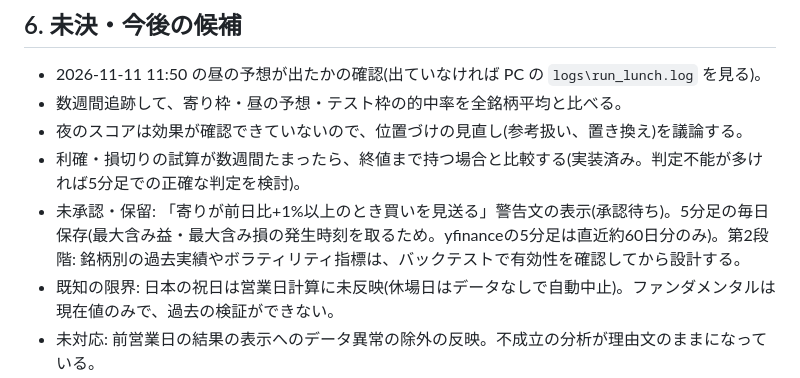
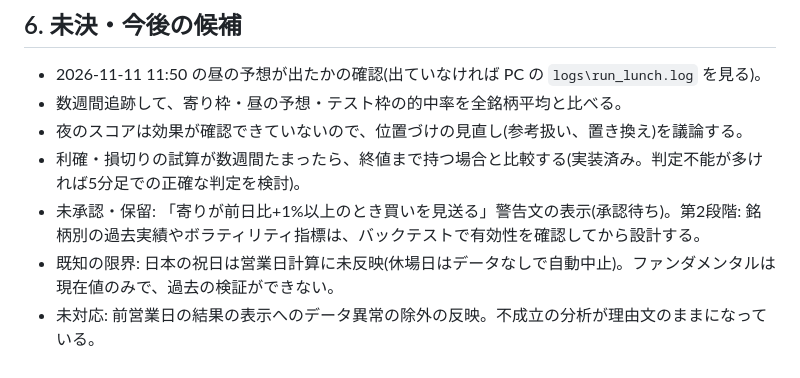
Before and after one commit to genepas1006-oss/rpt-dbe9b6a265, a Markdown page: HANDOFF.md, the part around the change. Drawn GitHub-style.

Commit message:
HANDOFF: 保留項目の整理
Co-Authored-By: Claude Sonnet 5.5 <noreply@anthropic.com>
Claude-Session: https://claude.ai/code/session_01DkLAwMTmRhwuJMRCrVJ3NH

```diff
--- a/HANDOFF.md
+++ b/HANDOFF.md
@@ -80,6 +80,6 @@
 - 数週間追跡して、寄り枠・昼の予想・テスト枠の的中率を全銘柄平均と比べる。
 - 夜のスコアは効果が確認できていないので、位置づけの見直し(参考扱い、置き換え)を議論する。
 - 利確・損切りの試算が数週間たまったら、終値まで持つ場合と比較する(実装済み。判定不能が多ければ5分足での正確な判定を検討)。
-- 未承認・保留: 「寄りが前日比+1%以上のとき買いを見送る」警告文の表示(承認待ち)。5分足の毎日保存(最大含み益・最大含み損の発生時刻を取るため。yfinanceの5分足は直近約60日分のみ)。第2段階: 銘柄別の過去実績やボラティリティ指標は、バックテストで有効性を確認してから設計する。
+- 未承認・保留: 「寄りが前日比+1%以上のとき買いを見送る」警告文の表示(承認待ち)。第2段階: 銘柄別の過去実績やボラティリティ指標は、バックテストで有効性を確認してから設計する。
 - 既知の限界: 日本の祝日は営業日計算に未反映(休場日はデータなしで自動中止)。ファンダメンタルは現在値のみで、過去の検証ができない。
 - 未対応: 前営業日の結果の表示へのデータ異常の除外の反映。不成立の分析が理由文のままになっている。
```
